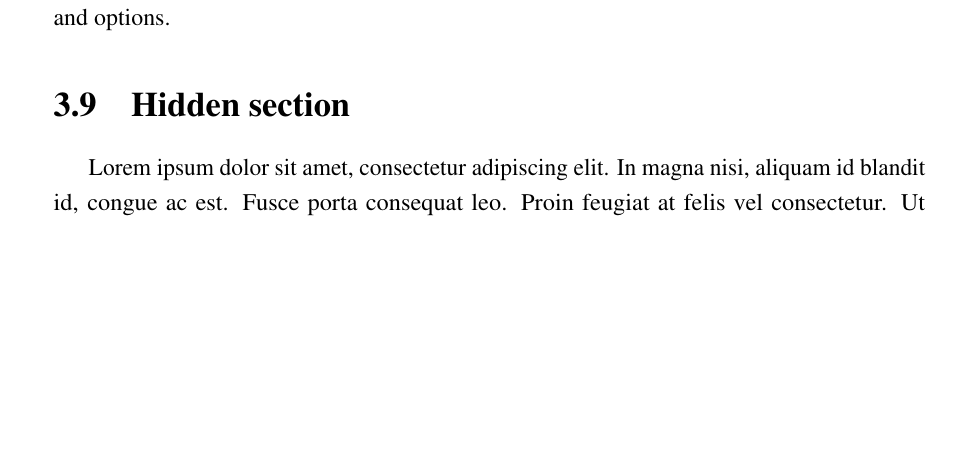
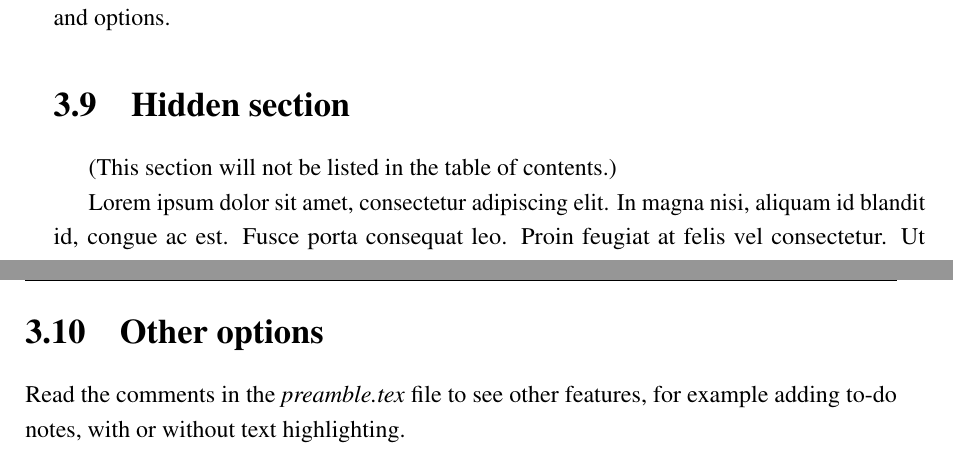
Before and after one commit to GR8DAN/coventry-thesis, a LaTeX thesis (thesis.tex, which reads Chapter3/chapter3.tex): part of page 31 of 45 before the commit and two parts of pages 31 and 32 of 47 after it, the two joined at a grey line, cut so that both start at the same text, the shorter picture padded with empty space. Compiled offline with pdfLaTeX.

```diff
--- a/Chapter3/chapter3.tex
+++ b/Chapter3/chapter3.tex
@@ -194,7 +194,13 @@
 % This section will not be listed in the table of contents
 \tochide\section{Hidden section}
 
+(This section will not be listed in the table of contents.)
+
 Lorem ipsum dolor sit amet, consectetur adipiscing elit. In magna nisi, aliquam id blandit id, congue ac est. Fusce porta consequat leo. Proin feugiat at felis vel consectetur. Ut tempus ipsum sit amet congue posuere. Nulla varius rutrum quam. Donec sed purus luctus, faucibus velit id, ultrices sapien. Cras diam purus, tincidunt eget tristique ut, egestas quis nulla. Curabitur vel iaculis lectus. Nunc nulla urna, ultrices et eleifend in, accumsan ut erat. In ut ante leo. Aenean a lacinia nisl, sit amet ullamcorper dolor. Maecenas blandit, tortor ut scelerisque congue, velit diam volutpat metus, sed vestibulum eros justo ut nulla. Etiam nec ipsum non enim luctus porta in in massa. Cras arcu urna, malesuada ut tellus ut, pellentesque mollis risus.Morbi vel tortor imperdiet arcu auctor mattis sit amet eu nisi. Nulla gravida urna vel nisl egestas varius. Aliquam posuere ante quis malesuada dignissim. Mauris ultrices tristique eros, a dignissim nisl iaculis nec. Praesent dapibus tincidunt mauris nec tempor. Curabitur et consequat nisi. Quisque viverra egestas risus, ut sodales enim blandit at. Mauris quis odio nulla. Cras euismod turpis magna, in facilisis diam congue non. Mauris faucibus nisl a orci dictum, et tempus mi cursus.
+
+\section{Other options}
+
+Read the comments in the \textit{preamble.tex} file to see other features, for example adding to-do notes, with or without text highlighting.
 
 %Now switch to landscape and add three images
 \begin{landscape}
```
Also changed, not shown: Preamble/preamble.tex (+17 -0 lines).
